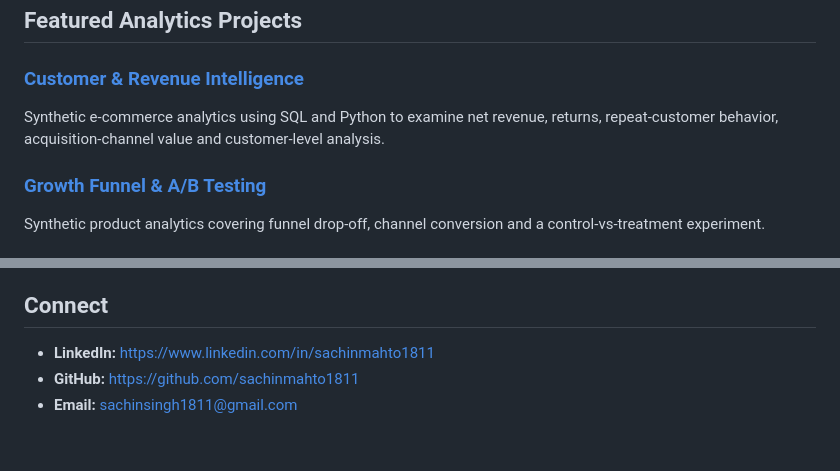
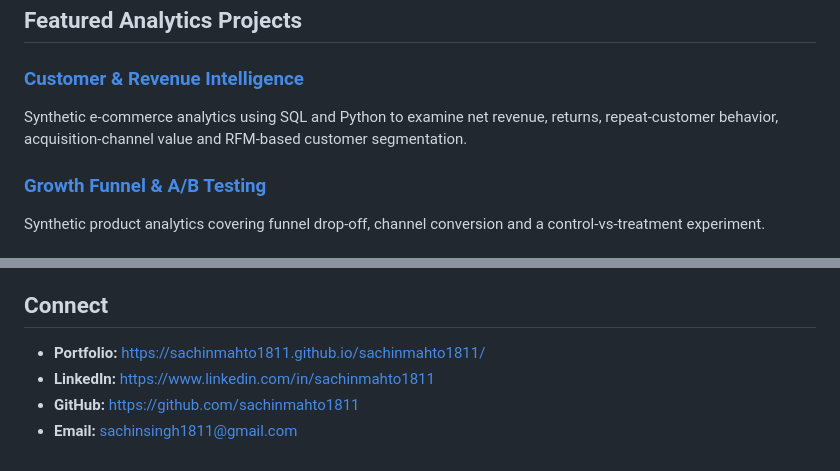
Before and after one commit to sachinmahto1811/sachinmahto1811, a Markdown page: README.md, 2 parts joined by grey strips. GitHub-like rendering.

Commit message:
Add portfolio link to profile README

```diff
--- a/README.md
+++ b/README.md
@@ -44,7 +44,7 @@ Selected automation scale:
 ## Featured Analytics Projects
 
 ### [Customer & Revenue Intelligence](https://github.com/sachinmahto1811/customer-revenue-intelligence)
-Synthetic e-commerce analytics using SQL and Python to examine net revenue, returns, repeat-customer behavior, acquisition-channel value and customer-level analysis.
+Synthetic e-commerce analytics using SQL and Python to examine net revenue, returns, repeat-customer behavior, acquisition-channel value and RFM-based customer segmentation.
 
 ### [Growth Funnel & A/B Testing](https://github.com/sachinmahto1811/growth-funnel-ab-testing)
 Synthetic product analytics covering funnel drop-off, channel conversion and a control-vs-treatment experiment.
@@ -74,6 +74,7 @@ CGPA: **8.2 / 10**
 
 ## Connect
 
+- **Portfolio:** https://sachinmahto1811.github.io/sachinmahto1811/
 - **LinkedIn:** https://www.linkedin.com/in/sachinmahto1811
 - **GitHub:** https://github.com/sachinmahto1811
 - **Email:** sachinsingh1811@gmail.com
```
